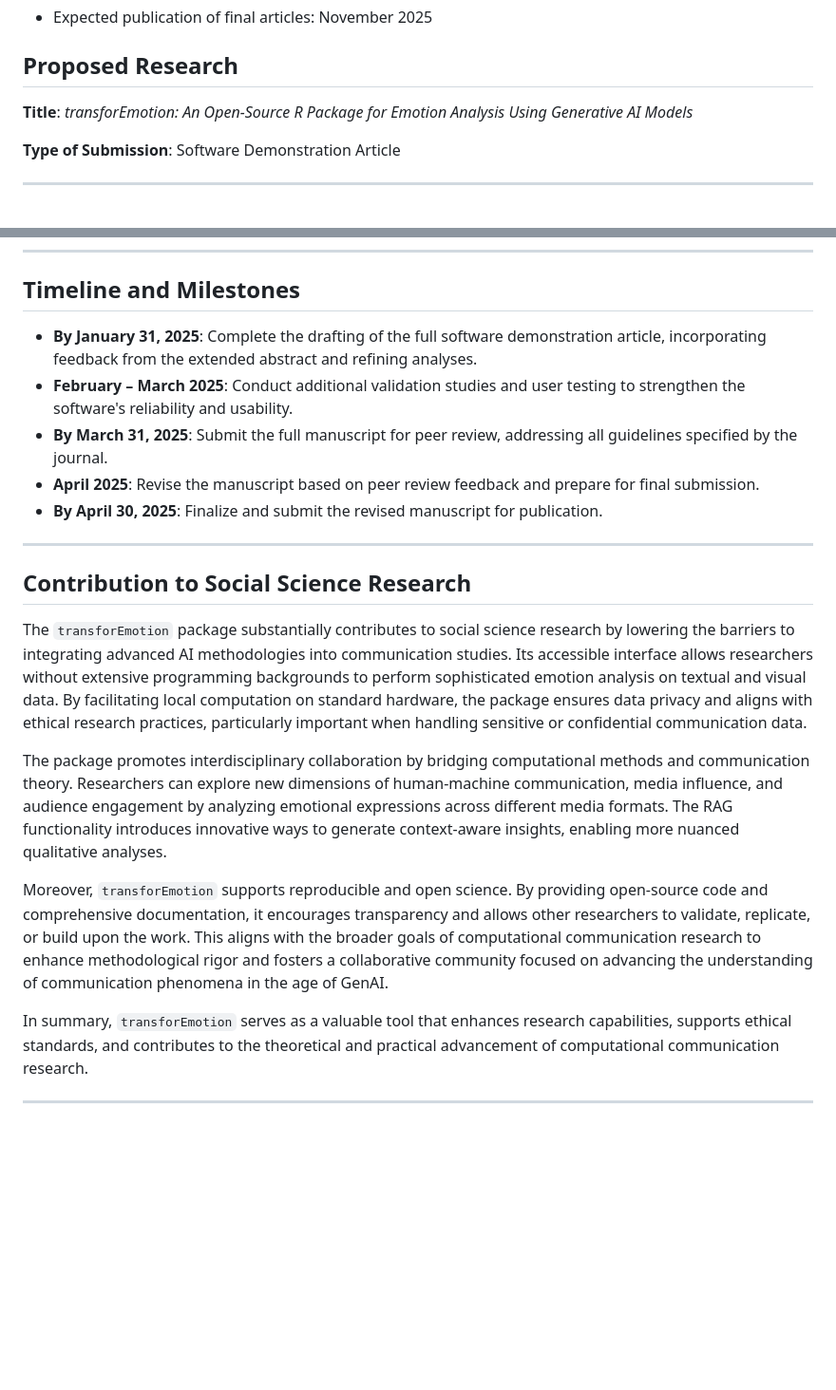
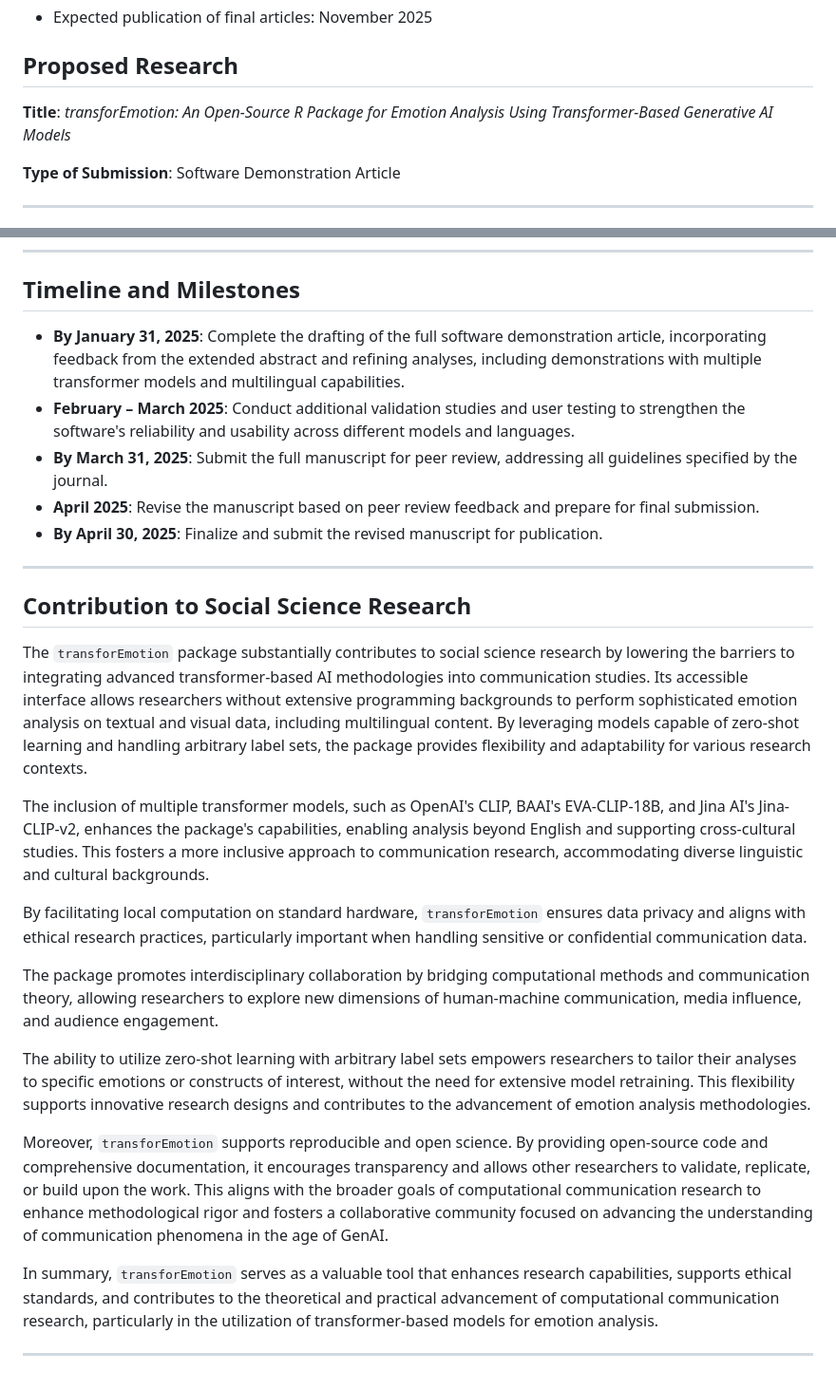
Before and after one commit to atomashevic/transforEmotion, a Markdown page: MAFW/CCR.md, 2 parts joined by grey strips. Shown at 95% size. Rendered like a GitHub page; blank space fills up the shorter version.

Commit message:
feat: Enhance `transforEmotion` package with transformer-based AI models

```diff
--- a/MAFW/CCR.md
+++ b/MAFW/CCR.md
@@ -84,7 +84,7 @@ Contribution to Social Science Research (up to 400 words): Outline how the propo
 
 ## Proposed Research
 
-**Title**: *transforEmotion: An Open-Source R Package for Emotion Analysis Using Generative AI Models*
+**Title**: *transforEmotion: An Open-Source R Package for Emotion Analysis Using Transformer-Based Generative AI Models*
 
 **Type of Submission**: Software Demonstration Article
 
@@ -126,8 +130,8 @@ The `transforEmotion` package is available on GitHub under an open-source licens
 
 ## Timeline and Milestones
 
-- **By January 31, 2025**: Complete the drafting of the full software demonstration article, incorporating feedback from the extended abstract and refining analyses.
-- **February – March 2025**: Conduct additional validation studies and user testing to strengthen the software's reliability and usability.
+- **By January 31, 2025**: Complete the drafting of the full software demonstration article, incorporating feedback from the extended abstract and refining analyses, including demonstrations with multiple transformer models and multilingual capabilities.
+- **February – March 2025**: Conduct additional validation studies and user testing to strengthen the software's reliability and usability across different models and languages.
 - **By March 31, 2025**: Submit the full manuscript for peer review, addressing all guidelines specified by the journal.
 - **April 2025**: Revise the manuscript based on peer review feedback and prepare for final submission.
 - **By April 30, 2025**: Finalize and submit the revised manuscript for publication.
@@ -136,12 +140,18 @@ The `transforEmotion` package is available on GitHub under an open-source licens
 
 ## Contribution to Social Science Research
 
-The `transforEmotion` package substantially contributes to social science research by lowering the barriers to integrating advanced AI methodologies into communication studies. Its accessible interface allows researchers without extensive programming backgrounds to perform sophisticated emotion analysis on textual and visual data. By facilitating local computation on standard hardware, the package ensures data privacy and aligns with ethical research practices, particularly important when handling sensitive or confidential communication data.
+The `transforEmotion` package substantially contributes to social science research by lowering the barriers to integrating advanced transformer-based AI methodologies into communication studies. Its accessible interface allows researchers without extensive programming backgrounds to perform sophisticated emotion analysis on textual and visual data, including multilingual content. By leveraging models capable of zero-shot learning and handling arbitrary label sets, the package provides flexibility and adaptability for various research contexts.
 
-The package promotes interdisciplinary collaboration by bridging computational methods and communication theory. Researchers can explore new dimensions of human-machine communication, media influence, and audience engagement by analyzing emotional expressions across different media formats. The RAG functionality introduces innovative ways to generate context-aware insights, enabling more nuanced qualitative analyses.
+The inclusion of multiple transformer models, such as OpenAI's CLIP, BAAI's EVA-CLIP-18B, and Jina AI's Jina-CLIP-v2, enhances the package's capabilities, enabling analysis beyond English and supporting cross-cultural studies. This fosters a more inclusive approach to communication research, accommodating diverse linguistic and cultural backgrounds.
+
+By facilitating local computation on standard hardware, `transforEmotion` ensures data privacy and aligns with ethical research practices, particularly important when handling sensitive or confidential communication data.
+
+The package promotes interdisciplinary collaboration by bridging computational methods and communication theory, allowing researchers to explore new dimensions of human-machine communication, media influence, and audience engagement.
+
+The ability to utilize zero-shot learning with arbitrary label sets empowers researchers to tailor their analyses to specific emotions or constructs of interest, without the need for extensive model retraining. This flexibility supports innovative research designs and contributes to the advancement of emotion analysis methodologies.
 
 Moreover, `transforEmotion` supports reproducible and open science. By providing open-source code and comprehensive documentation, it encourages transparency and allows other researchers to validate, replicate, or build upon the work. This aligns with the broader goals of computational communication research to enhance methodological rigor and fosters a collaborative community focused on advancing the understanding of communication phenomena in the age of GenAI.
 
-In summary, `transforEmotion` serves as a valuable tool that enhances research capabilities, supports ethical standards, and contributes to the theoretical and practical advancement of computational communication research.
+In summary, `transforEmotion` serves as a valuable tool that enhances research capabilities, supports ethical standards, and contributes to the theoretical and practical advancement of computational communication research, particularly in the utilization of transformer-based models for emotion analysis.
 
 ---
```
Also changed, not shown: other parts of MAFW/CCR.md (+8 -4 lines).
